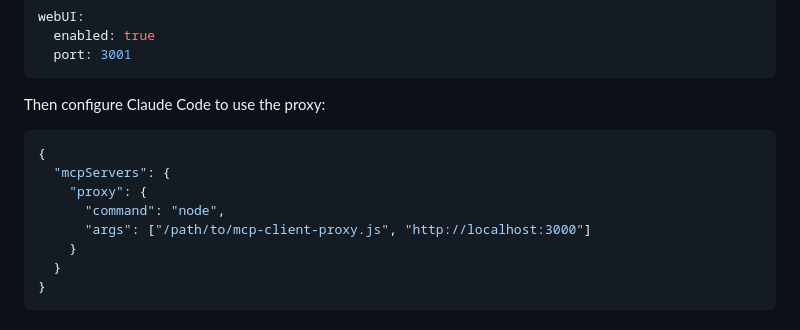
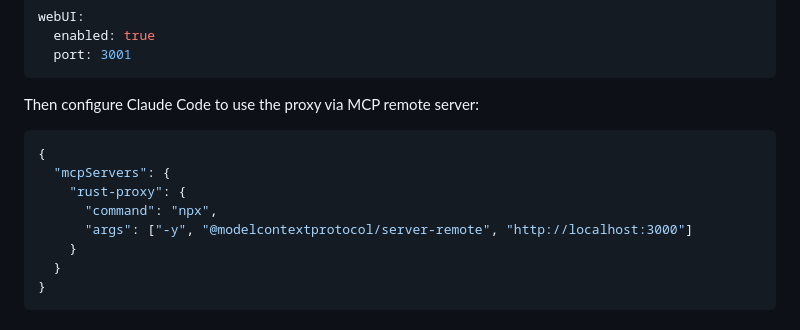
Before and after one commit to zach-source/mcp-rust-proxy, a Markdown page: README.md, the part around the change. GitHub-like rendering.

Commit message:
docs: update README to use MCP remote server
Replace placeholder mcp-client-proxy.js with official MCP remote server
for connecting Claude Code to the Rust proxy. This provides a cleaner
solution using the existing @modelcontextprotocol/server-remote package.

````diff
--- a/README.md
+++ b/README.md
@@ -86,14 +86,14 @@ webUI:
   port: 3001
 ```
 
-Then configure Claude Code to use the proxy:
+Then configure Claude Code to use the proxy via MCP remote server:
 
 ```json
 {
   "mcpServers": {
-    "proxy": {
-      "command": "node",
-      "args": ["/path/to/mcp-client-proxy.js", "http://localhost:3000"]
+    "rust-proxy": {
+      "command": "npx",
+      "args": ["-y", "@modelcontextprotocol/server-remote", "http://localhost:3000"]
     }
   }
 }
````
